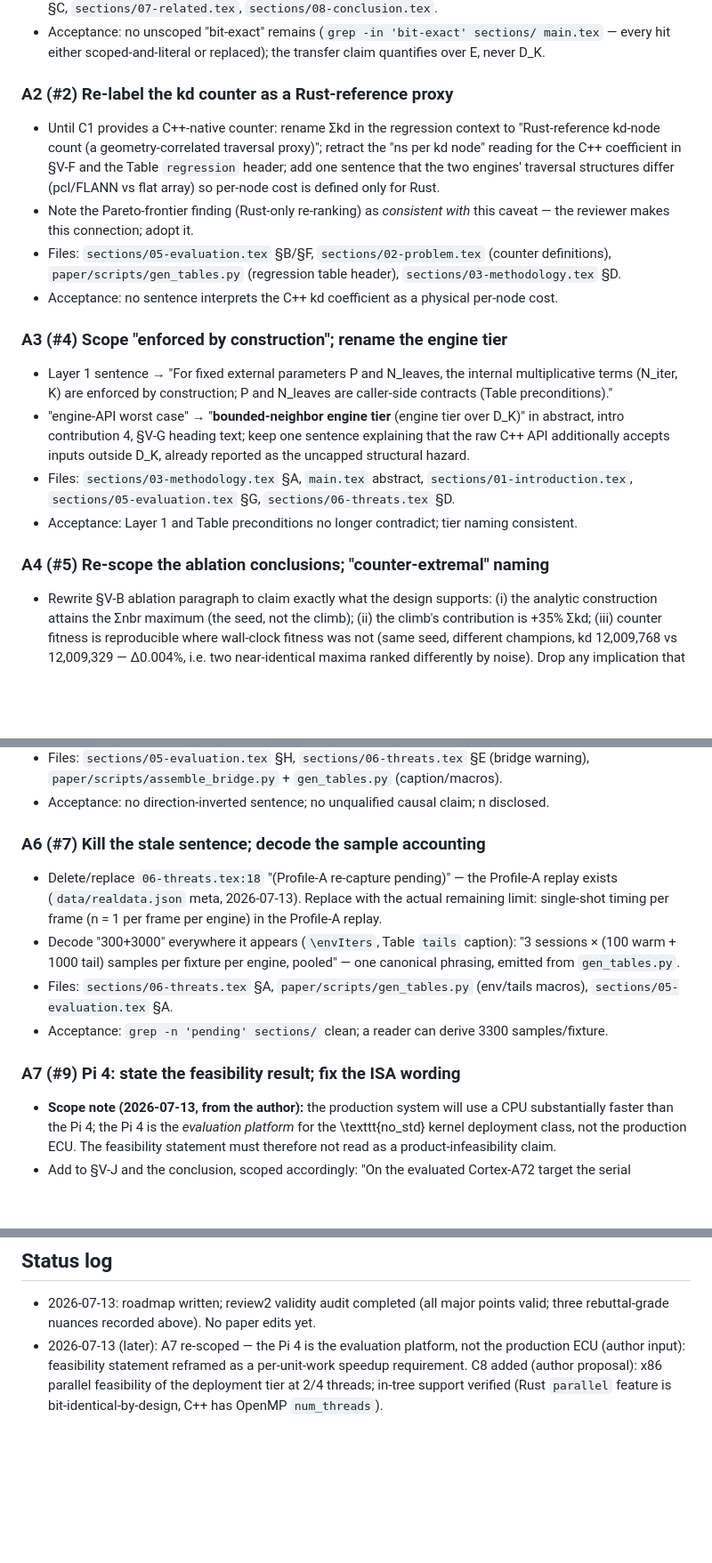
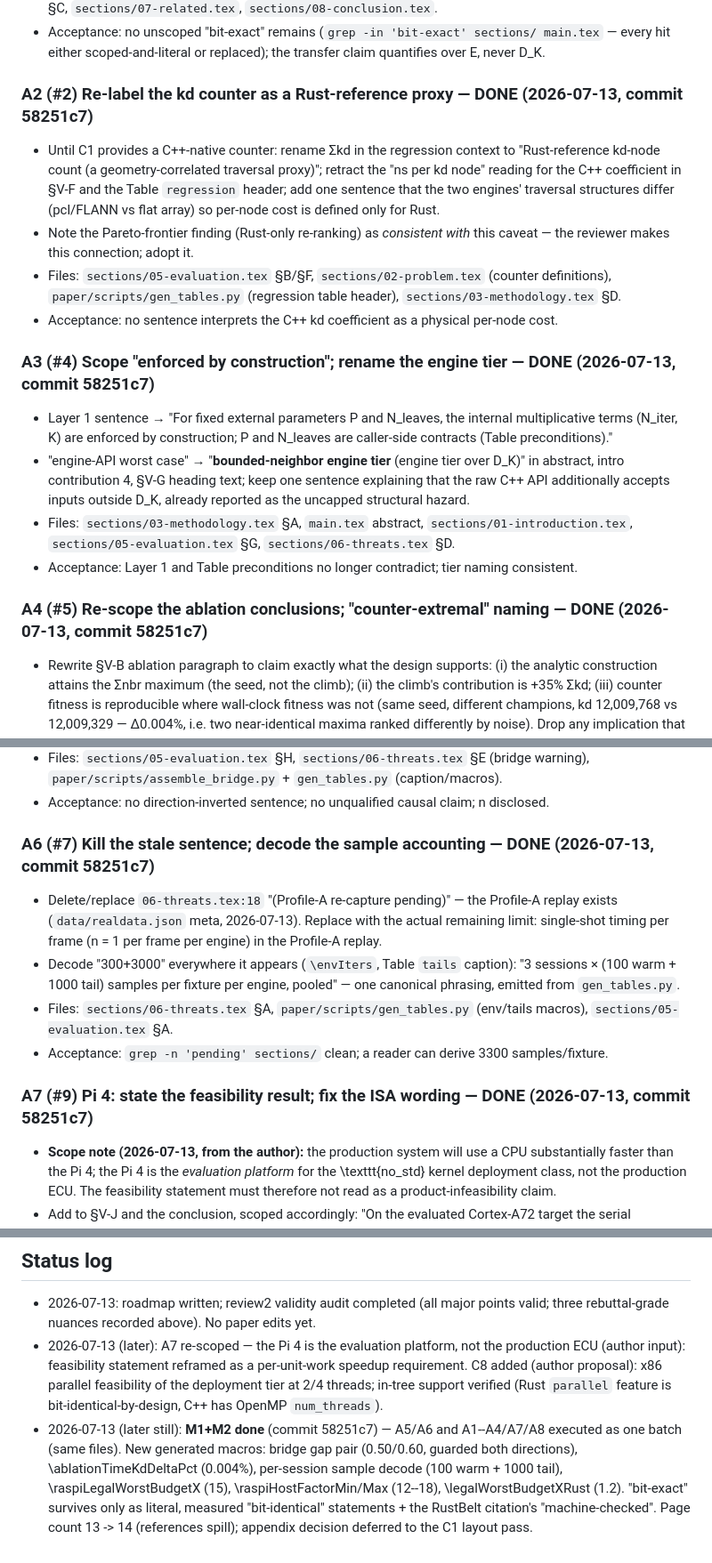
Before and after one commit to ytakano/autoware_workspace, a Markdown page: plan/paper_fix2.md, 3 parts joined by grey strips. Shown at 89% size. Rendered like a GitHub page; blank space fills up the shorter version.

Commit message:
docs(ndt): record paper_fix2 M1+M2 done (58251c7) in the roadmap
Signed-off-by: Yuuki Takano <ytakanoster@gmail.com>

```diff
--- a/plan/paper_fix2.md
+++ b/plan/paper_fix2.md
@@ -87,7 +87,7 @@ sentence against our own tables), then A1 (core reframing), then the rest.
 - Acceptance: no unscoped "bit-exact" remains (`grep -in 'bit-exact' sections/ main.tex` — every
   hit either scoped-and-literal or replaced); the transfer claim quantifies over E, never D_K.
 
-### A2 (#2) Re-label the kd counter as a Rust-reference proxy
+### A2 (#2) Re-label the kd counter as a Rust-reference proxy — **DONE (2026-07-13, commit 58251c7)**
 
 - Until C1 provides a C++-native counter: rename Σkd in the regression context to
   "Rust-reference kd-node count (a geometry-correlated traversal proxy)"; retract the
@@ -100,7 +100,7 @@ sentence against our own tables), then A1 (core reframing), then the rest.
   `paper/scripts/gen_tables.py` (regression table header), `sections/03-methodology.tex` §D.
 - Acceptance: no sentence interprets the C++ kd coefficient as a physical per-node cost.
 
-### A3 (#4) Scope "enforced by construction"; rename the engine tier
+### A3 (#4) Scope "enforced by construction"; rename the engine tier — **DONE (2026-07-13, commit 58251c7)**
 
 - Layer 1 sentence → "For fixed external parameters P and N_leaves, the internal multiplicative
   terms (N_iter, K) are enforced by construction; P and N_leaves are caller-side contracts
@@ -113,7 +113,7 @@ sentence against our own tables), then A1 (core reframing), then the rest.
   `sections/05-evaluation.tex` §G, `sections/06-threats.tex` §D.
 - Acceptance: Layer 1 and Table preconditions no longer contradict; tier naming consistent.
 
-### A4 (#5) Re-scope the ablation conclusions; "counter-extremal" naming
+### A4 (#5) Re-scope the ablation conclusions; "counter-extremal" naming — **DONE (2026-07-13, commit 58251c7)**
 
 - Rewrite §V-B ablation paragraph to claim exactly what the design supports: (i) the analytic
   construction attains the Σnbr maximum (the seed, not the climb); (ii) the climb's
@@ -147,7 +147,7 @@ sentence against our own tables), then A1 (core reframing), then the rest.
   `paper/scripts/assemble_bridge.py` + `gen_tables.py` (caption/macros).
 - Acceptance: no direction-inverted sentence; no unqualified causal claim; n disclosed.
 
-### A6 (#7) Kill the stale sentence; decode the sample accounting
+### A6 (#7) Kill the stale sentence; decode the sample accounting — **DONE (2026-07-13, commit 58251c7)**
 
 - Delete/replace `06-threats.tex:18` "(Profile-A re-capture pending)" — the Profile-A replay
   exists (`data/realdata.json` meta, 2026-07-13). Replace with the actual remaining limit:
@@ -159,7 +159,7 @@ sentence against our own tables), then A1 (core reframing), then the rest.
   `sections/05-evaluation.tex` §A.
 - Acceptance: `grep -n 'pending' sections/` clean; a reader can derive 3300 samples/fixture.
 
-### A7 (#9) Pi 4: state the feasibility result; fix the ISA wording
+### A7 (#9) Pi 4: state the feasibility result; fix the ISA wording — **DONE (2026-07-13, commit 58251c7)**
 
 - **Scope note (2026-07-13, from the author):** the production system will use a CPU
   substantially faster than the Pi 4; the Pi 4 is the *evaluation platform* for the
@@ -416,3 +416,10 @@ lands).
   C8 added (author proposal): x86 parallel feasibility of the deployment tier at 2/4 threads;
   in-tree support verified (Rust `parallel` feature is bit-identical-by-design, C++ has
   OpenMP `num_threads`).
+- 2026-07-13 (later still): **M1+M2 done** (commit 58251c7) — A5/A6 and A1--A4/A7/A8
+  executed as one batch (same files). New generated macros: bridge gap pair (0.50/0.60,
+  guarded both directions), \ablationTimeKdDeltaPct (0.004%), per-session sample decode
+  (100 warm + 1000 tail), \raspiLegalWorstBudgetX (15), \raspiHostFactorMin/Max (12--18),
+  \legalWorstBudgetXRust (1.2). "bit-exact" survives only as literal, measured
+  "bit-identical" statements + the RustBelt citation's "machine-checked". Page count
+  13 -> 14 (references spill); appendix decision deferred to the C1 layout pass.
```
Also changed, not shown: other parts of plan/paper_fix2.md (+5 -5 lines).
